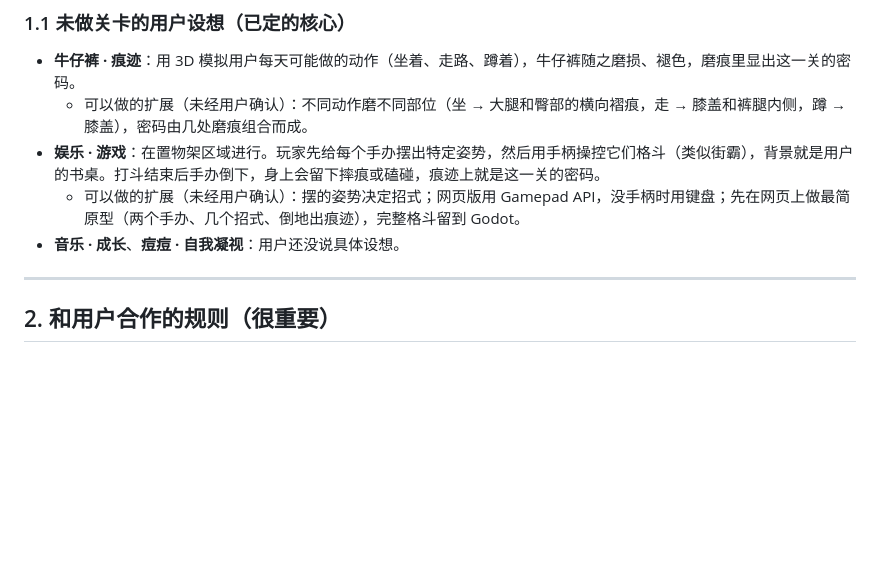
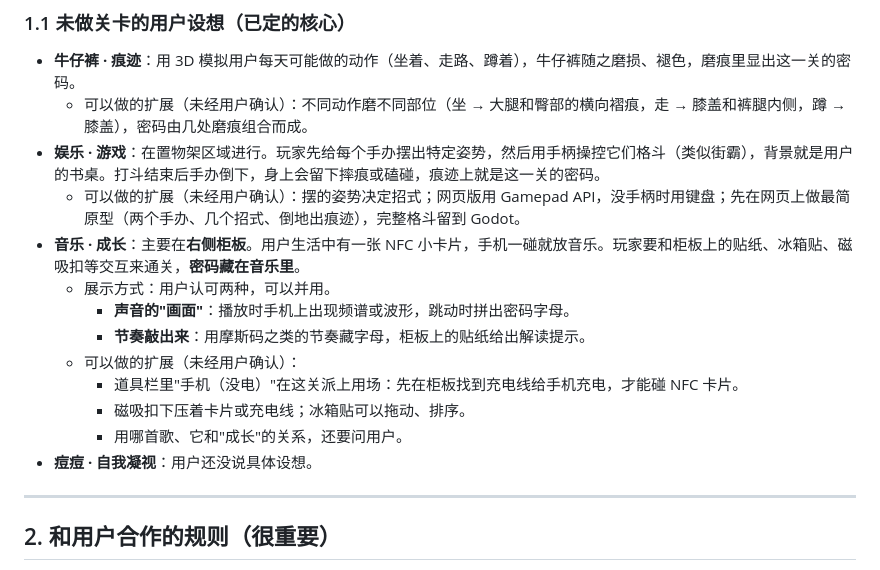
Before and after one commit to LLHLL7/andcode, a Markdown page: desk-corner/HANDOFF.md, the part around the change. Rendered like a GitHub page; blank space fills up the shorter version.

Commit message:
Handoff: music level concept (right cabinet panel, NFC card, spectrum + rhythm password)
Co-Authored-By: Claude Opus 5.5 <noreply@anthropic.com>
Claude-Session: https://claude.ai/code/session_01HvHnzxcZEib92k4c51VKpA

```diff
--- a/desk-corner/HANDOFF.md
+++ b/desk-corner/HANDOFF.md
@@ -41,7 +41,15 @@
   - 可以做的扩展（未经用户确认）：不同动作磨不同部位（坐 → 大腿和臀部的横向褶痕，走 → 膝盖和裤腿内侧，蹲 → 膝盖），密码由几处磨痕组合而成。
 - **娱乐 · 游戏**：在置物架区域进行。玩家先给每个手办摆出特定姿势，然后用手柄操控它们格斗（类似街霸），背景就是用户的书桌。打斗结束后手办倒下，身上会留下摔痕或磕碰，痕迹上就是这一关的密码。
   - 可以做的扩展（未经用户确认）：摆的姿势决定招式；网页版用 Gamepad API，没手柄时用键盘；先在网页上做最简原型（两个手办、几个招式、倒地出痕迹），完整格斗留到 Godot。
-- **音乐 · 成长**、**痘痘 · 自我凝视**：用户还没说具体设想。
+- **音乐 · 成长**：主要在**右侧柜板**。用户生活中有一张 NFC 小卡片，手机一碰就放音乐。玩家要和柜板上的贴纸、冰箱贴、磁吸扣等交互来通关，**密码藏在音乐里**。
+  - 展示方式：用户认可两种，可以并用。
+    - **声音的"画面"**：播放时手机上出现频谱或波形，跳动时拼出密码字母。
+    - **节奏敲出来**：用摩斯码之类的节奏藏字母，柜板上的贴纸给出解读提示。
+  - 可以做的扩展（未经用户确认）：
+    - 道具栏里"手机（没电）"在这关派上用场：先在柜板找到充电线给手机充电，才能碰 NFC 卡片。
+    - 磁吸扣下压着卡片或充电线；冰箱贴可以拖动、排序。
+    - 用哪首歌、它和"成长"的关系，还要问用户。
+- **痘痘 · 自我凝视**：用户还没说具体设想。
 
 ---
 
```
